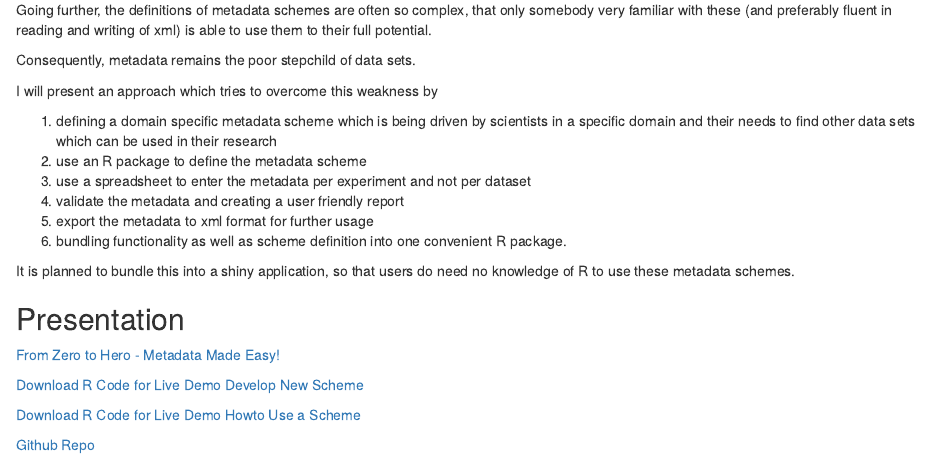
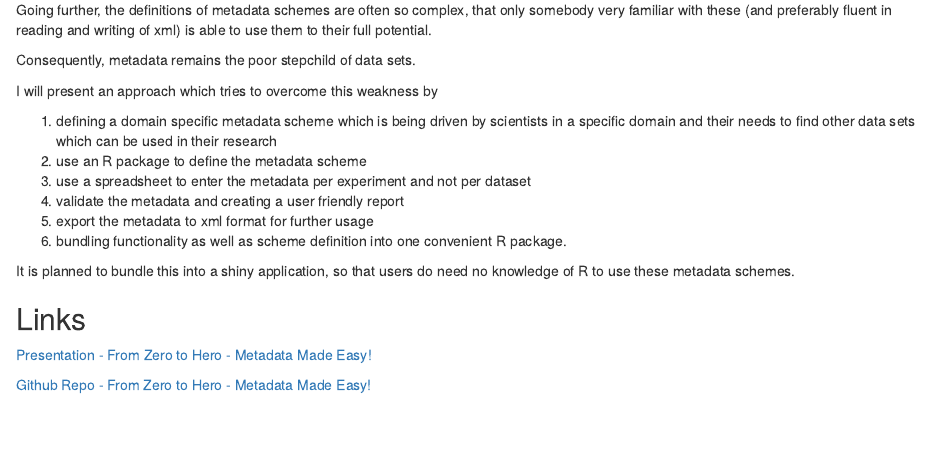
Before and after one commit to rkrug/from_zero_to_hero-metadata_made_easy, an R Markdown document (docs/index.Rmd): the page in a window 1100 px wide, from 310 px down. Rendered offline with R 4.5, knitr and Pandoc, with nearby package versions; badge pictures from the web are left out.

Commit message:
Update README and index

```diff
--- a/docs/index.Rmd
+++ b/docs/index.Rmd
@@ -29,12 +29,8 @@ I will present an approach which tries to overcome this weakness by
 
 It is planned to bundle this into a shiny application, so that users do need no knowledge of R to use these metadata schemes.
 
-## Presentation
+## Links
 
-<a href="./from_zero_to_hero-metadata_made_easy.html" target="_blank">From Zero to Hero - Metadata Made Easy!</a>
+<a href="https://rkrug.github.io/from_zero_to_hero-metadata_made_easy/from_zero_to_hero-metadata_can_be_easy.html" target="_blank">Presentation - From Zero to Hero - Metadata Made Easy!</a>
 
-[Download R Code for Live Demo Develop New Scheme](./LiveDemo_NewScheme.R)
-
-[Download R Code for Live Demo Howto Use a Scheme](./LiveDemo_UseScheme.R)
-
-<a href="https://github.com/rkrug/from_zero_to_hero-metadata_made_easy" target="_blank">Github Repo</a>
+<a href="https://github.com/rkrug/from_zero_to_hero-metadata_made_easy" target="_blank">Github Repo - From Zero to Hero - Metadata Made Easy!</a>
```
Also changed, not shown: README.md, 1 other file.
